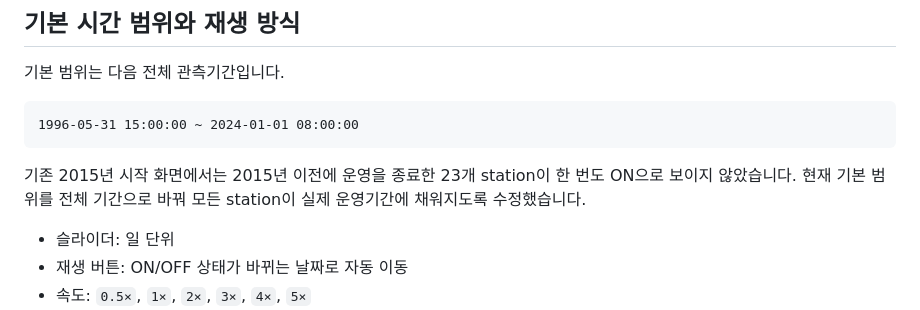
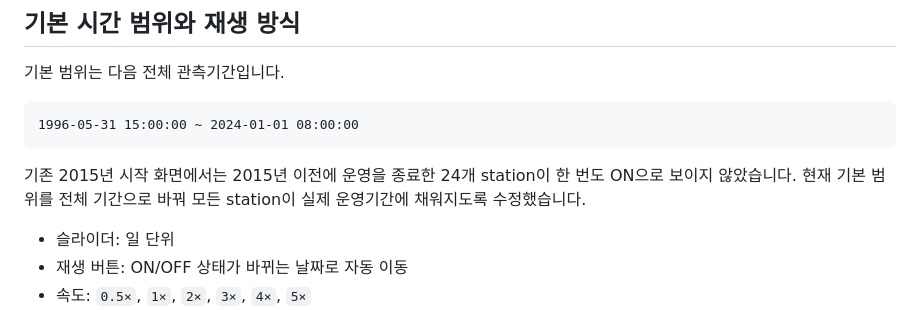
Before and after one commit to Pogjunan/Pung, a Markdown page: README.md, the part around the change. Drawn GitHub-style.

Commit message:
Correct pre-2015 station count

````diff
--- a/README.md
+++ b/README.md
@@ -60,7 +60,7 @@ ON 판정:
 1996-05-31 15:00:00 ~ 2024-01-01 08:00:00
 ```
 
-기존 2015년 시작 화면에서는 2015년 이전에 운영을 종료한 23개 station이 한 번도 ON으로 보이지 않았습니다. 현재 기본 범위를 전체 기간으로 바꿔 모든 station이 실제 운영기간에 채워지도록 수정했습니다.
+기존 2015년 시작 화면에서는 2015년 이전에 운영을 종료한 24개 station이 한 번도 ON으로 보이지 않았습니다. 현재 기본 범위를 전체 기간으로 바꿔 모든 station이 실제 운영기간에 채워지도록 수정했습니다.
 
 - 슬라이더: 일 단위
 - 재생 버튼: ON/OFF 상태가 바뀌는 날짜로 자동 이동
````
